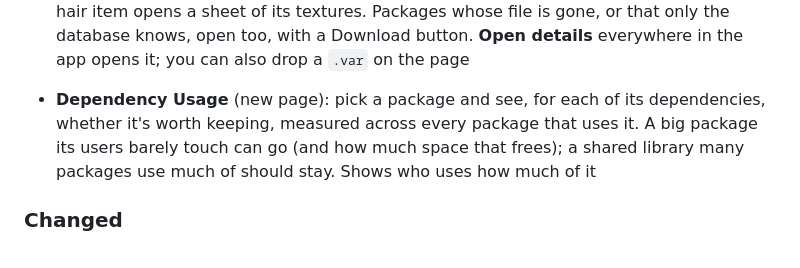
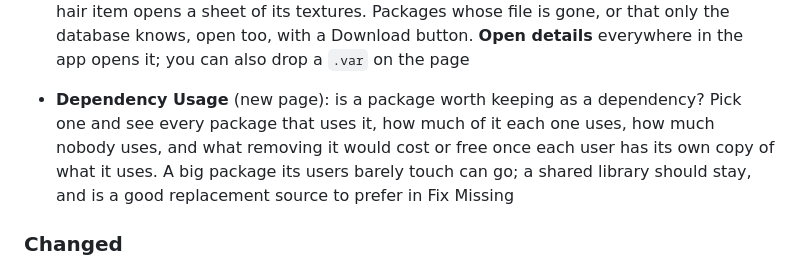
Before and after one commit to lamdanet/vam-var-deduper, a Markdown page: CHANGELOG.md, the part around the change. Drawn GitHub-style.

Commit message:
Changelog: Dependency Usage measures one package

```diff
--- a/CHANGELOG.md
+++ b/CHANGELOG.md
@@ -98,11 +98,12 @@ release time, it fills it with the commit messages since the last release.
   details** everywhere in the app opens it; you can also drop a `.var` on
   the page
 
-- **Dependency Usage** (new page): pick a package and see, for each of its
-  dependencies, whether it's worth keeping, measured across every package
-  that uses it. A big package its users barely touch can go (and how much
-  space that frees); a shared library many packages use much of should
-  stay. Shows who uses how much of it
+- **Dependency Usage** (new page): is a package worth keeping as a
+  dependency? Pick one and see every package that uses it, how much of it
+  each one uses, how much nobody uses, and what removing it would cost or
+  free once each user has its own copy of what it uses. A big package its
+  users barely touch can go; a shared library should stay, and is a good
+  replacement source to prefer in Fix Missing
 
 ### Changed
 - Package Explorer replaces the VAR Details page, which is gone: everything
```
